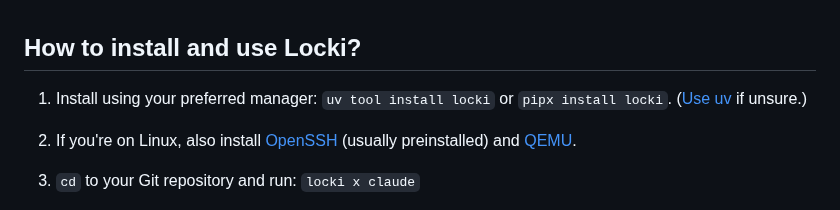
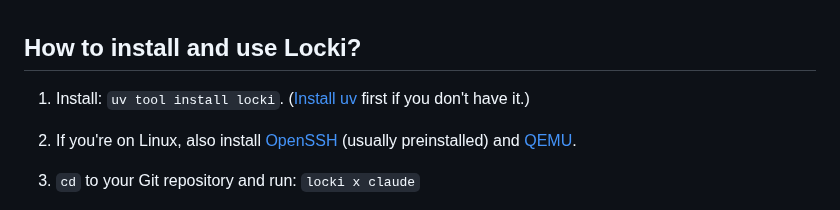
Before and after one commit to JanPokorny/locki, a Markdown page: README.md, the part around one of its changes. Rendered like a GitHub page.

Commit message:
Remove pipx from README, only uv tool install is supported (#19)
https://claude.ai/code/session_01AJFmKygnUSN3Fc55rZ49vj

Co-authored-by: Claude <noreply@anthropic.com>

```diff
--- a/README.md
+++ b/README.md
@@ -100,7 +99,7 @@ Case study: [Kagenti ADK](https://github.com/kagenti/adk) uses Locki to run a fu
 
 ## How to install and use Locki?
 
-1. Install using your preferred manager: `uv tool install locki` or `pipx install locki`. ([Use uv](https://docs.astral.sh/uv/getting-started/installation/) if unsure.)
+1. Install: `uv tool install locki`. ([Install uv](https://docs.astral.sh/uv/getting-started/installation/) first if you don't have it.)
 1. If you're on Linux, also install [OpenSSH](https://repology.org/project/openssh/versions) (usually preinstalled) and [QEMU](https://www.qemu.org/download/#linux).
 1. `cd` to your Git repository and run: `locki x claude`
 
```
Also changed, not shown: other parts of README.md (+0 -1 lines).
